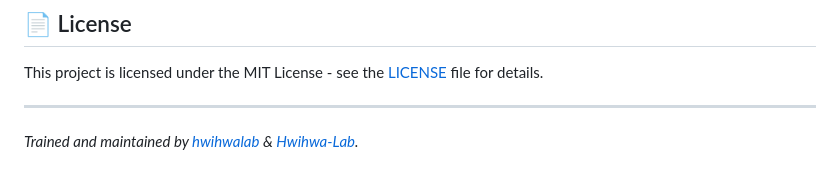
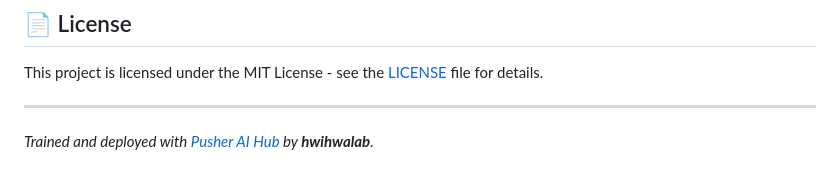
Before and after one commit to Hwihwa-Lab/pusher-v5-ppo, a Markdown page: README.md, the part around the change. GitHub-like rendering.

Commit message:
docs: update footer signature to Trained and deployed with Pusher AI Hub by hwihwalab

```diff
--- a/README.md
+++ b/README.md
@@ -223,4 +223,4 @@ This project is licensed under the MIT License - see the [LICENSE](LICENSE) file
 
 ---
 
-*Trained and maintained by [hwihwalab](https://huggingface.co/hwihwalab/pusher-v5-ppo) & [Hwihwa-Lab](https://github.com/Hwihwa-Lab/pusher-v5-ppo).*
+*Trained and deployed with [Pusher AI Hub](https://huggingface.co/hwihwalab/pusher-v5-ppo) by **hwihwalab**.*
```
Also changed, not shown: README_KR.md (+1 -1 lines).
